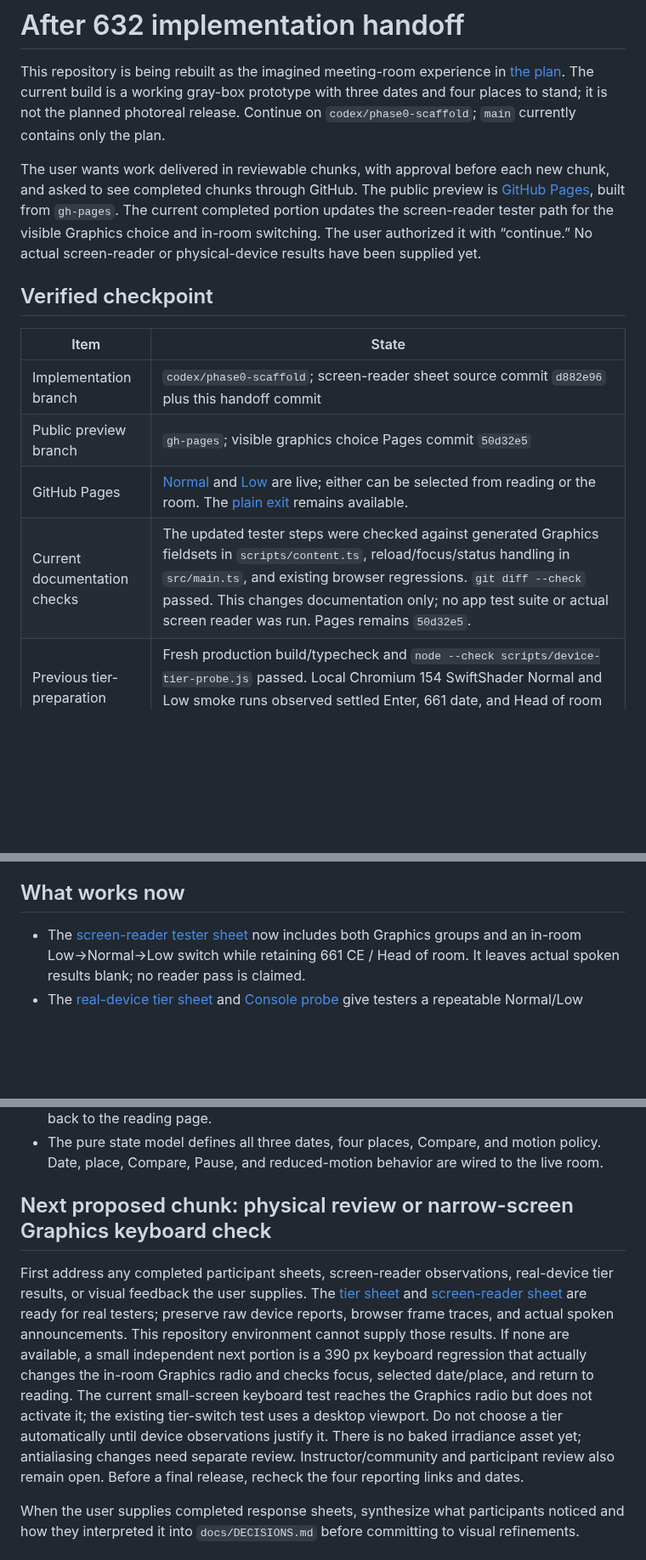
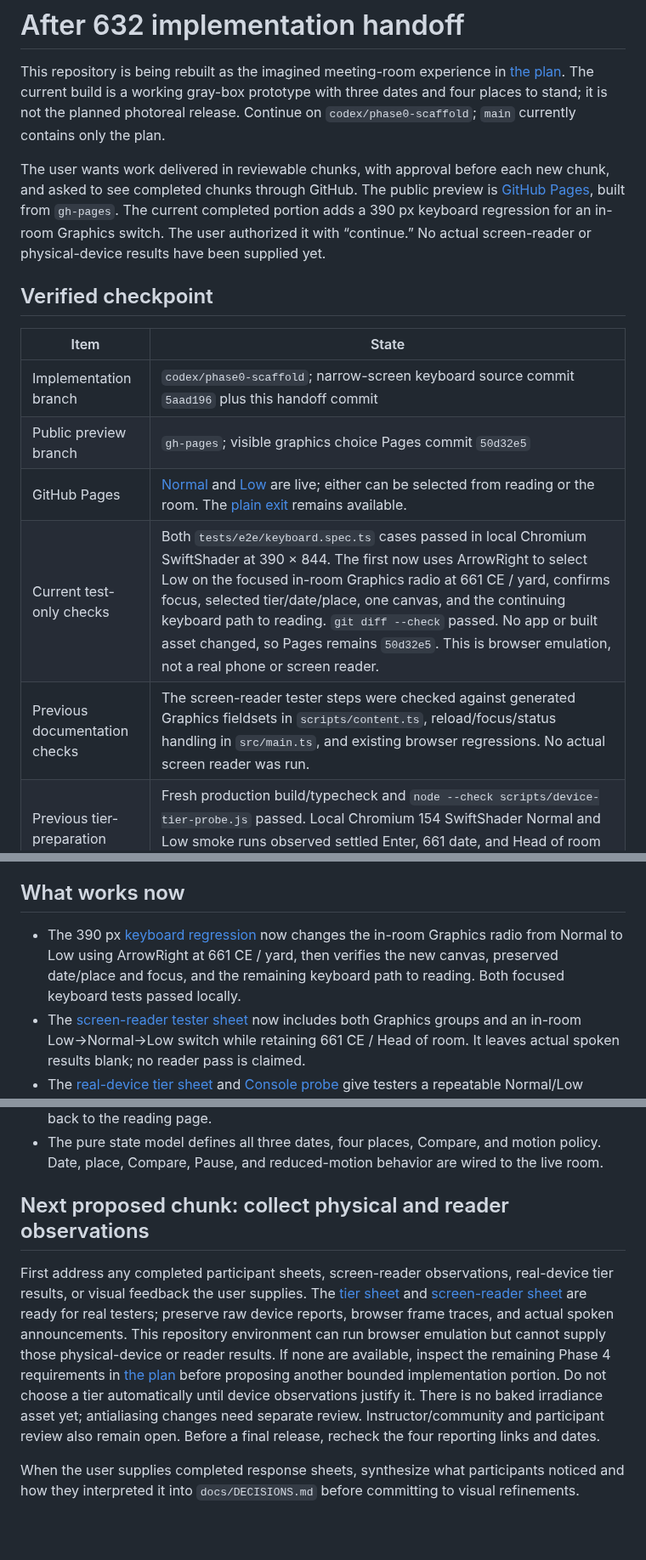
Before and after one commit to wangy113/after-632-gpt-sol-6, a Markdown page: HANDOFF.md, 3 parts joined by grey strips. Shown at 85% size. Rendered like a GitHub page; blank space fills up the shorter version.

Commit message:
Hand off narrow-screen graphics keyboard check

```diff
--- a/HANDOFF.md
+++ b/HANDOFF.md
@@ -2,16 +2,17 @@
 
 This repository is being rebuilt as the imagined meeting-room experience in [the plan](docs/PLAN.md). The current build is a working gray-box prototype with three dates and four places to stand; it is not the planned photoreal release. Continue on `codex/phase0-scaffold`; `main` currently contains only the plan.
 
-The user wants work delivered in reviewable chunks, with approval before each new chunk, and asked to see completed chunks through GitHub. The public preview is [GitHub Pages](https://wangy113.github.io/after-632-gpt-sol-6/), built from `gh-pages`. The current completed portion updates the screen-reader tester path for the visible Graphics choice and in-room switching. The user authorized it with “continue.” No actual screen-reader or physical-device results have been supplied yet.
+The user wants work delivered in reviewable chunks, with approval before each new chunk, and asked to see completed chunks through GitHub. The public preview is [GitHub Pages](https://wangy113.github.io/after-632-gpt-sol-6/), built from `gh-pages`. The current completed portion adds a 390 px keyboard regression for an in-room Graphics switch. The user authorized it with “continue.” No actual screen-reader or physical-device results have been supplied yet.
 
 ## Verified checkpoint
 
 | Item | State |
 | --- | --- |
-| Implementation branch | `codex/phase0-scaffold`; screen-reader sheet source commit `d882e96` plus this handoff commit |
+| Implementation branch | `codex/phase0-scaffold`; narrow-screen keyboard source commit `5aad196` plus this handoff commit |
 | Public preview branch | `gh-pages`; visible graphics choice Pages commit `50d32e5` |
 | GitHub Pages | [Normal](https://wangy113.github.io/after-632-gpt-sol-6/) and [Low](https://wangy113.github.io/after-632-gpt-sol-6/?tier=low) are live; either can be selected from reading or the room. The [plain exit](https://wangy113.github.io/after-632-gpt-sol-6/exit.html) remains available. |
-| Current documentation checks | The updated tester steps were checked against generated Graphics fieldsets in `scripts/content.ts`, reload/focus/status handling in `src/main.ts`, and existing browser regressions. `git diff --check` passed. This changes documentation only; no app test suite or actual screen reader was run. Pages remains `50d32e5`. |
+| Current test-only checks | Both `tests/e2e/keyboard.spec.ts` cases passed in local Chromium SwiftShader at 390 × 844. The first now uses ArrowRight to select Low on the focused in-room Graphics radio at 661 CE / yard, confirms focus, selected tier/date/place, one canvas, and the continuing keyboard path to reading. `git diff --check` passed. No app or built asset changed, so Pages remains `50d32e5`. This is browser emulation, not a real phone or screen reader. |
+| Previous documentation checks | The screen-reader tester steps were checked against generated Graphics fieldsets in `scripts/content.ts`, reload/focus/status handling in `src/main.ts`, and existing browser regressions. No actual screen reader was run. |
 | Previous tier-preparation checks | Fresh production build/typecheck and `node --check scripts/device-tier-probe.js` passed. Local Chromium 154 SwiftShader Normal and Low smoke runs observed settled Enter, 661 date, and Head of room actions, a zero-frame idle second, and seven room assets per tier. These validate the probe workflow, not physical-device performance. |
 | Last app-change checks | On 16 October 2026 America/Chicago, production build/typecheck, content and asset gates, all 24 unit tests, and all 48 browser tests passed. First view: 47,716 / 300,000 bytes; built site: 6,585,876 / 15,000,000 bytes. Browser checks covered keyboard tier choice, URL and asset selection, date/place/focus retention, renderer cleanup, slow/failed reload and retry, plus axe at desktop and small-screen widths. Pages reported `50d32e5` built. Live 390 px Chromium verified a Low-to-Normal in-room switch with state and focus preserved, 14/14 asset HTTP 200 responses, and no page/request errors or horizontal overflow. No real-device or actual screen-reader result is claimed. |
 | Working tree at checkpoint | Clean after the handoff commit |
@@ -38,6 +41,7 @@ The previous normal-lighting three-date review is complete. The [current texture
 
 ## What works now
 
+- The 390 px [keyboard regression](tests/e2e/keyboard.spec.ts) now changes the in-room Graphics radio from Normal to Low using ArrowRight at 661 CE / yard, then verifies the new canvas, preserved date/place and focus, and the remaining keyboard path to reading. Both focused keyboard tests passed locally.
 - The [screen-reader tester sheet](docs/phase0/SCREEN_READER_CHECK.md) now includes both Graphics groups and an in-room Low→Normal→Low switch while retaining 661 CE / Head of room. It leaves actual spoken results blank; no reader pass is claimed.
 - The [real-device tier sheet](docs/phase4/REAL_DEVICE_TIER_TEST.md) and [Console probe](scripts/device-tier-probe.js) give testers a repeatable Normal/Low sequence and blank results for the laptop, Chromebook, and phone. The probe worked in local software-rendered Normal and Low visits; it reports JavaScript callback timing and cannot certify displayed fps. Physical-device observations remain to be collected.
 - Native Graphics radios in reading and room select Normal or Low without a page reload. The URL remains shareable, and an in-room switch releases the old canvas while preserving date, place, and the selected radio's focus. The room can be left during loading; a failed switch falls back to reading with a retry.
@@ -103,9 +107,9 @@ The previous normal-lighting three-date review is complete. The [current texture
 - Compare shows the previous date from the same camera while preserving the selected date. It works by pointer or keyboard hold, the C key, or a persistent click-only activation of either Compare button. Returning to reading releases the renderer; renderer failure falls back to the reading page.
 - The pure state model defines all three dates, four places, Compare, and motion policy. Date, place, Compare, Pause, and reduced-motion behavior are wired to the live room.
 
-## Next proposed chunk: physical review or narrow-screen Graphics keyboard check
+## Next proposed chunk: collect physical and reader observations
 
-First address any completed participant sheets, screen-reader observations, real-device tier results, or visual feedback the user supplies. The [tier sheet](docs/phase4/REAL_DEVICE_TIER_TEST.md) and [screen-reader sheet](docs/phase0/SCREEN_READER_CHECK.md) are ready for real testers; preserve raw device reports, browser frame traces, and actual spoken announcements. This repository environment cannot supply those results. If none are available, a small independent next portion is a 390 px keyboard regression that actually changes the in-room Graphics radio and checks focus, selected date/place, and return to reading. The current small-screen keyboard test reaches the Graphics radio but does not activate it; the existing tier-switch test uses a desktop viewport. Do not choose a tier automatically until device observations justify it. There is no baked irradiance asset yet; antialiasing changes need separate review. Instructor/community and participant review also remain open. Before a final release, recheck the four reporting links and dates.
+First address any completed participant sheets, screen-reader observations, real-device tier results, or visual feedback the user supplies. The [tier sheet](docs/phase4/REAL_DEVICE_TIER_TEST.md) and [screen-reader sheet](docs/phase0/SCREEN_READER_CHECK.md) are ready for real testers; preserve raw device reports, browser frame traces, and actual spoken announcements. This repository environment can run browser emulation but cannot supply those physical-device or reader results. If none are available, inspect the remaining Phase 4 requirements in [the plan](docs/PLAN.md) before proposing another bounded implementation portion. Do not choose a tier automatically until device observations justify it. There is no baked irradiance asset yet; antialiasing changes need separate review. Instructor/community and participant review also remain open. Before a final release, recheck the four reporting links and dates.
 
 When the user supplies completed response sheets, synthesize what participants noticed and how they interpreted it into `docs/DECISIONS.md` before committing to visual refinements.
 
```
Also changed, not shown: other parts of HANDOFF.md (+4 -0 lines).
